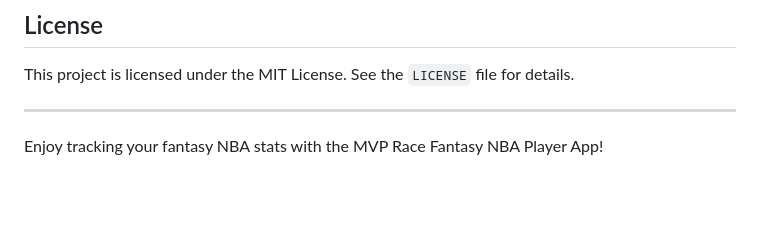
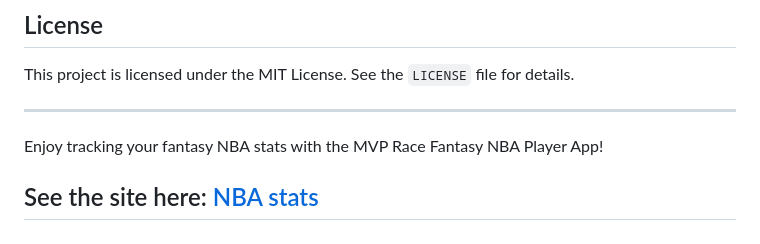
Before and after one commit to Angstromico/NBA-Fantasy-Stats-React-App, a Markdown page: README.md, the part around the change. Drawn GitHub-style; blank space fills up the shorter version.

Commit message:
Add site link to Readme

```diff
--- a/README.md
+++ b/README.md
@@ -119,3 +119,5 @@ This project is licensed under the MIT License. See the `LICENSE` file for detai
 ---
 
 Enjoy tracking your fantasy NBA stats with the MVP Race Fantasy NBA Player App!
+
+## See the site here: [NBA stats](https://nba-stats-app-memz.netlify.app/)
```
